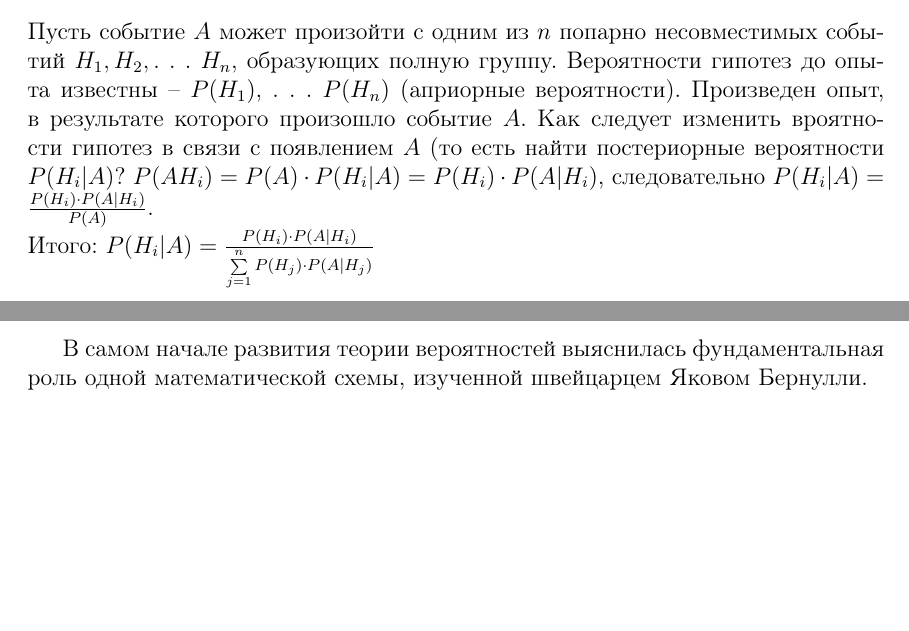
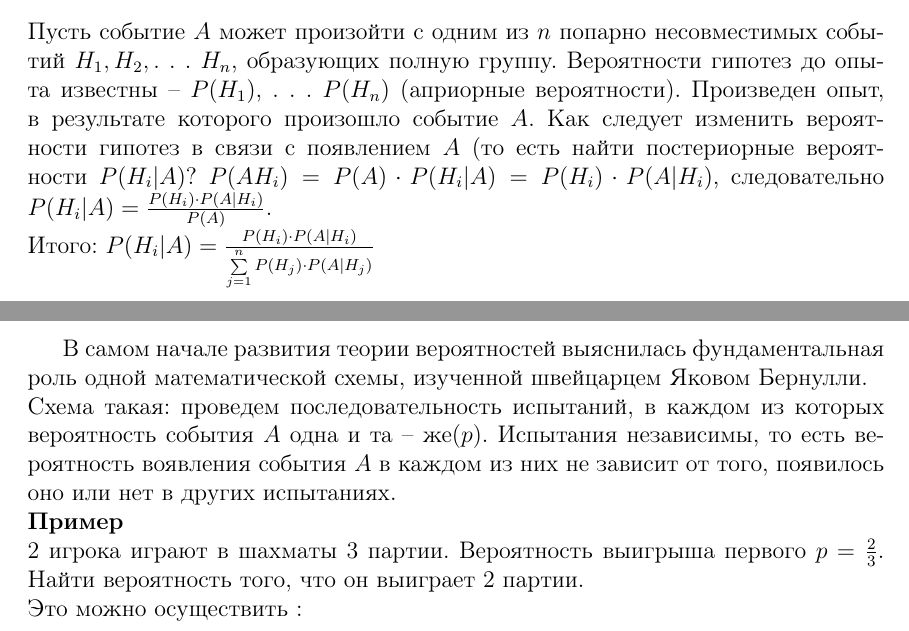
Before and after one commit to ArseniyIFMO/TEX, a LaTeX document (Practise.tex): two parts of pages 12 and 13 of 13, joined at a grey line, cut so that both start at the same text, the shorter picture padded with empty space. Compiled offline with pdfLaTeX.

Commit message:
Some additions

```diff
--- a/Practise.tex
+++ b/Practise.tex
@@ -238,7 +238,7 @@ $P(A)=0.36\cdot0.2+0.41\cdot0.6+0.14\cdot1=0.458$\\
 \begin{center}
 $\textbf{Формула Байеса }$
 \end{center}
-Пусть событие $A$ может произойти с одним из $n$ попарно несовместимых событий $H_1, H_2, .\ .\ .\ H_n$, образующих полную группу. Вероятности гипотез до опыта известны -- $P(H_1)$, . . . $P(H_n)$ (априорные вероятности). Произведен опыт, в результате которого произошло событие $A$. Как следует изменить вроятности гипотез в связи с появлением $A$ (то есть найти постериорные вероятности $P(H_i|A)$?
+Пусть событие $A$ может произойти с одним из $n$ попарно несовместимых событий $H_1, H_2, .\ .\ .\ H_n$, образующих полную группу. Вероятности гипотез до опыта известны -- $P(H_1)$, . . . $P(H_n)$ (априорные вероятности). Произведен опыт, в результате которого произошло событие $A$. Как следует изменить вероятности гипотез в связи с появлением $A$ (то есть найти постериорные вероятности $P(H_i|A)$?
 $P(AH_i)=P(A)\cdot P(H_i|A) = P(H_i) \cdot P(A|H_i)$, следовательно $P(H_i|A) = \frac{P(H_i) \cdot P(A|H_i)}{P(A)}$.\\
 Итого: $P(H_i|A) = \frac{P(H_i)\cdot P(A|H_i)}{ \sum\limits_{j=1}^{n}P(H_j)\cdot P(A|H_j) }$\\
 \\
@@ -253,5 +253,7 @@ $P(A|H_1) = 0.05$, $P(A|H_2) = 0.0025$, $P(H_1|A) = \frac{\frac{1}{2} \cdot 0.05
 %начало страницы 12
 \subsection{Повторение опытов}
 В самом начале развития теории вероятностей выяснилась фундаментальная роль одной математической схемы, изученной швейцарцем Яковом Бернулли.\\
-
+Схема такая: проведем последовательность испытаний, в каждом из которых вероятность события $A$ одна и та -- же($p$). Испытания независимы, то есть вероятность воявления события $A$ в каждом из них не зависит от того, появилось оно или нет в других испытаниях.\\
+\textbf{Пример\ }\\ $2$ игрока играют в шахматы $3$ партии. Вероятность выигрыша первого $p = \frac{2}{3}$. Найти вероятность того, что он выиграет $2$ партии.\\
+Это можно осуществить :
 \end{document}
```
Also changed, not shown: Practise.pdf, 1 other file.
